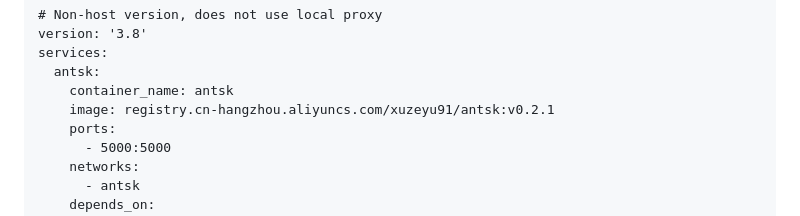
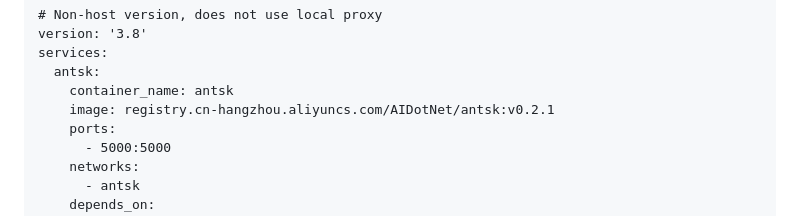
Before and after one commit to AIDotNet/AntSK, a Markdown page: README.en.md, the part around one of its changes. Rendered like a GitHub page.

```diff
--- a/README.en.md
+++ b/README.en.md
@@ -145,7 +145,7 @@ version: '3.8'
 services:
   antsk:
     container_name: antsk
-    image: registry.cn-hangzhou.aliyuncs.com/xuzeyu91/antsk:v0.2.1
+    image: registry.cn-hangzhou.aliyuncs.com/AIDotNet/antsk:v0.2.1
     ports:
       - 5000:5000
     networks:
```
Also changed, not shown: other parts of README.en.md (+9 -9 lines).
